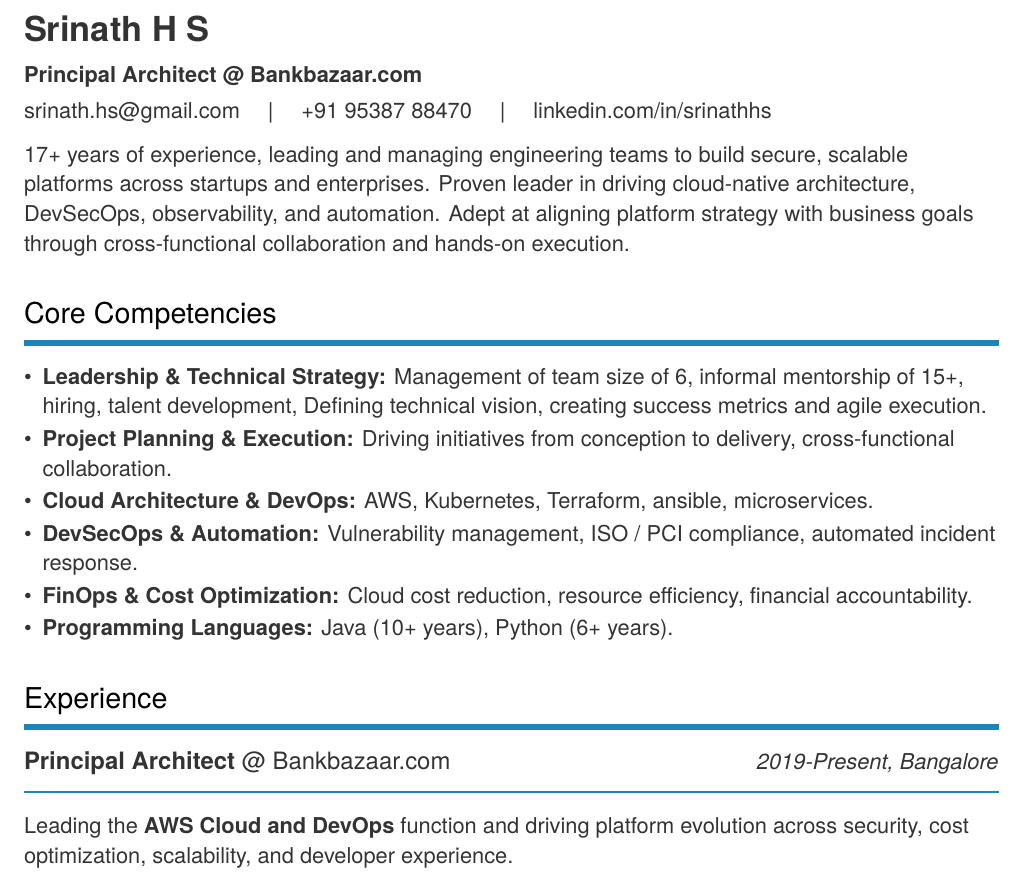
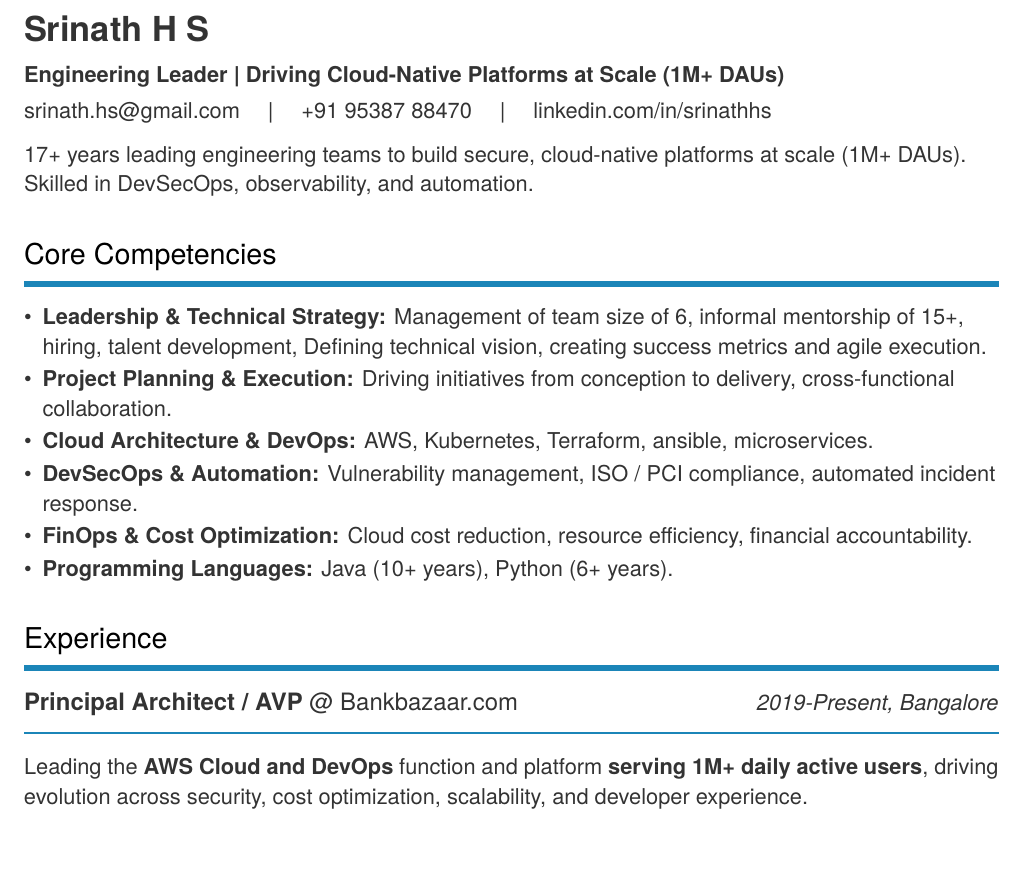
Before and after one commit to srinathhs/resume, a LaTeX CV (srinath-resume-EM-2025.tex): part of page 1 of 2, cut so that both start at the same text, the shorter picture padded with empty space. Compiled offline with XeLaTeX.

Commit message:
Update resume with platform management details

```diff
--- a/srinath-resume-EM-2025.tex
+++ b/srinath-resume-EM-2025.tex
@@ -91,10 +91,11 @@
 \color{bodytext}
 
 \name{Srinath H S}\\[0.5em]
-\textbf{Principal Architect @ Bankbazaar.com}\\[0.3em]
+\textbf{Engineering Leader | Driving Cloud-Native Platforms at Scale (1M+ DAUs)
+}\\[0.3em]
 srinath.hs@gmail.com \quad | \quad +91 95387 88470 \quad | \quad linkedin.com/in/srinathhs
 
-17+ years of experience, leading and managing engineering teams to build secure, scalable platforms across startups and enterprises. Proven leader in driving cloud-native architecture, DevSecOps, observability, and automation. Adept at aligning platform strategy with business goals through cross-functional collaboration and hands-on execution.
+17+ years leading engineering teams to build secure, cloud-native platforms at scale (1M+ DAUs). Skilled in DevSecOps, observability, and automation.
 
 \section*{Core Competencies}
 \begin{itemize}[leftmargin=*, itemsep=-0.5em]
@@ -108,8 +109,8 @@
 
 \section*{Experience}
 
-\begin{experience}{Principal Architect}{Bankbazaar.com}{2019-Present, Bangalore}{%
-    Leading the \textbf{AWS Cloud and DevOps} function and driving platform evolution across security, cost optimization, scalability, and developer experience.%
+\begin{experience}{Principal Architect / AVP}{Bankbazaar.com}{2019-Present, Bangalore}{%
+    Leading the \textbf{AWS Cloud and DevOps} function and platform \textbf{serving 1M+ daily active users}, driving evolution across security, cost optimization, scalability, and developer experience.%
   }
 
   \begin{experiencebullets}
```
Also changed, not shown: srinath-resume-2025.tex (+1 -1 lines), srinath-resume-EM-2025.pdf.
